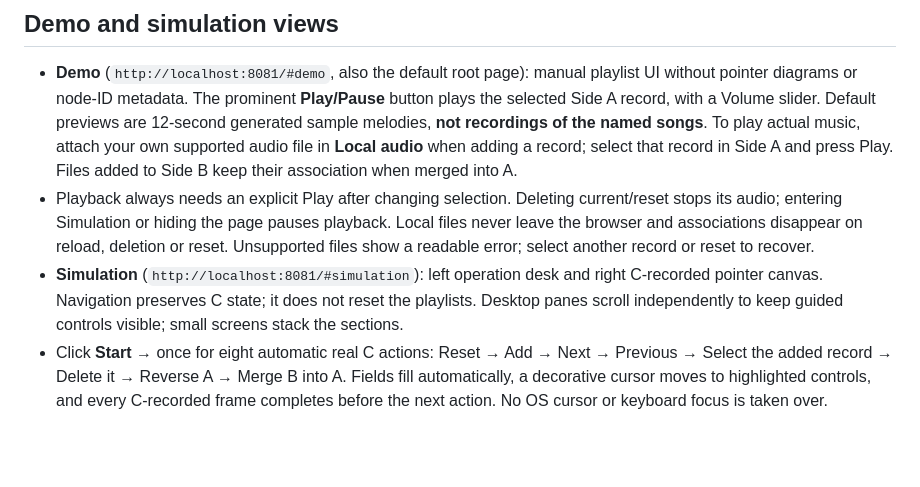
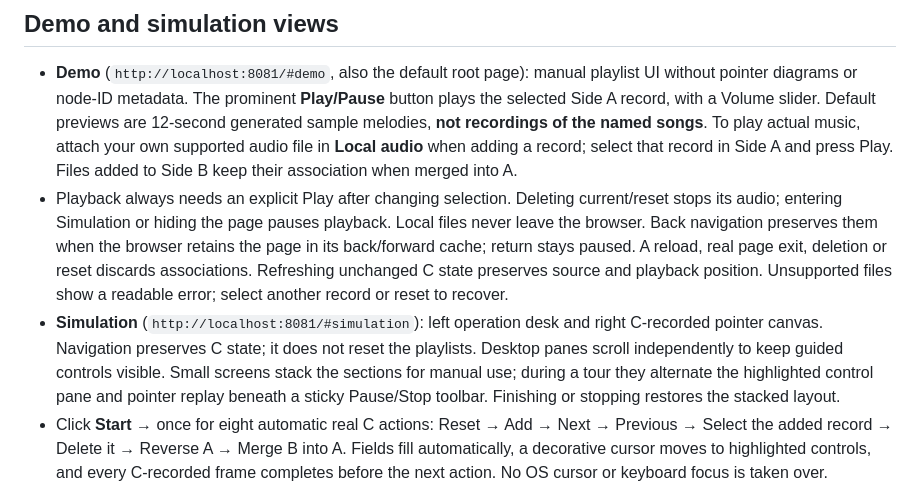
Before and after one commit to Rajveerx11/DSAProject, a Markdown page: README.md, the part around the change. Drawn GitHub-style; blank space fills up the shorter version.

Commit message:
docs: clarify mobile tours and browser-local media lifetime

```diff
--- a/README.md
+++ b/README.md
@@ -25,8 +25,8 @@ The server binds only to loopback. This is a single-process, serial classroom ap
 ## Demo and simulation views
 
 - **Demo** (`http://localhost:8081/#demo`, also the default root page): manual playlist UI without pointer diagrams or node-ID metadata. The prominent **Play/Pause** button plays the selected Side A record, with a Volume slider. Default previews are 12-second generated sample melodies, **not recordings of the named songs**. To play actual music, attach your own supported audio file in **Local audio** when adding a record; select that record in Side A and press Play. Files added to Side B keep their association when merged into A.
-- Playback always needs an explicit Play after changing selection. Deleting current/reset stops its audio; entering Simulation or hiding the page pauses playback. Local files never leave the browser and associations disappear on reload, deletion or reset. Unsupported files show a readable error; select another record or reset to recover.
-- **Simulation** (`http://localhost:8081/#simulation`): left operation desk and right C-recorded pointer canvas. Navigation preserves C state; it does not reset the playlists. Desktop panes scroll independently to keep guided controls visible; small screens stack the sections.
+- Playback always needs an explicit Play after changing selection. Deleting current/reset stops its audio; entering Simulation or hiding the page pauses playback. Local files never leave the browser. Back navigation preserves them when the browser retains the page in its back/forward cache; return stays paused. A reload, real page exit, deletion or reset discards associations. Refreshing unchanged C state preserves source and playback position. Unsupported files show a readable error; select another record or reset to recover.
+- **Simulation** (`http://localhost:8081/#simulation`): left operation desk and right C-recorded pointer canvas. Navigation preserves C state; it does not reset the playlists. Desktop panes scroll independently to keep guided controls visible. Small screens stack the sections for manual use; during a tour they alternate the highlighted control pane and pointer replay beneath a sticky Pause/Stop toolbar. Finishing or stopping restores the stacked layout.
 - Click **Start →** once for eight automatic real C actions: Reset → Add → Next → Previous → Select the added record → Delete it → Reverse A → Merge B into A. Fields fill automatically, a decorative cursor moves to highlighted controls, and every C-recorded frame completes before the next action. No OS cursor or keyboard focus is taken over.
 - **Start replaces both playlists with sample data**, as the visible warning states. Use **Pause/Resume**, **Stop** and guided **Speed** to control the tour. A new Start is explicit; duplicate starts and competing manual/replay operations are blocked while a tour is active or paused. Stop/view exit/page hiding prevents future actions but cannot undo a C request already sent. Request failures halt the tour; refresh after an uncertain response before restarting.
 - Reduced motion keeps the guided action sequence and readable explanations but omits moving cursor/FLIP and per-event playback. Manual frame inspection remains available after the tour.
```
Also changed, not shown: GUIDED_DEMO.md (+6 -0 lines).
